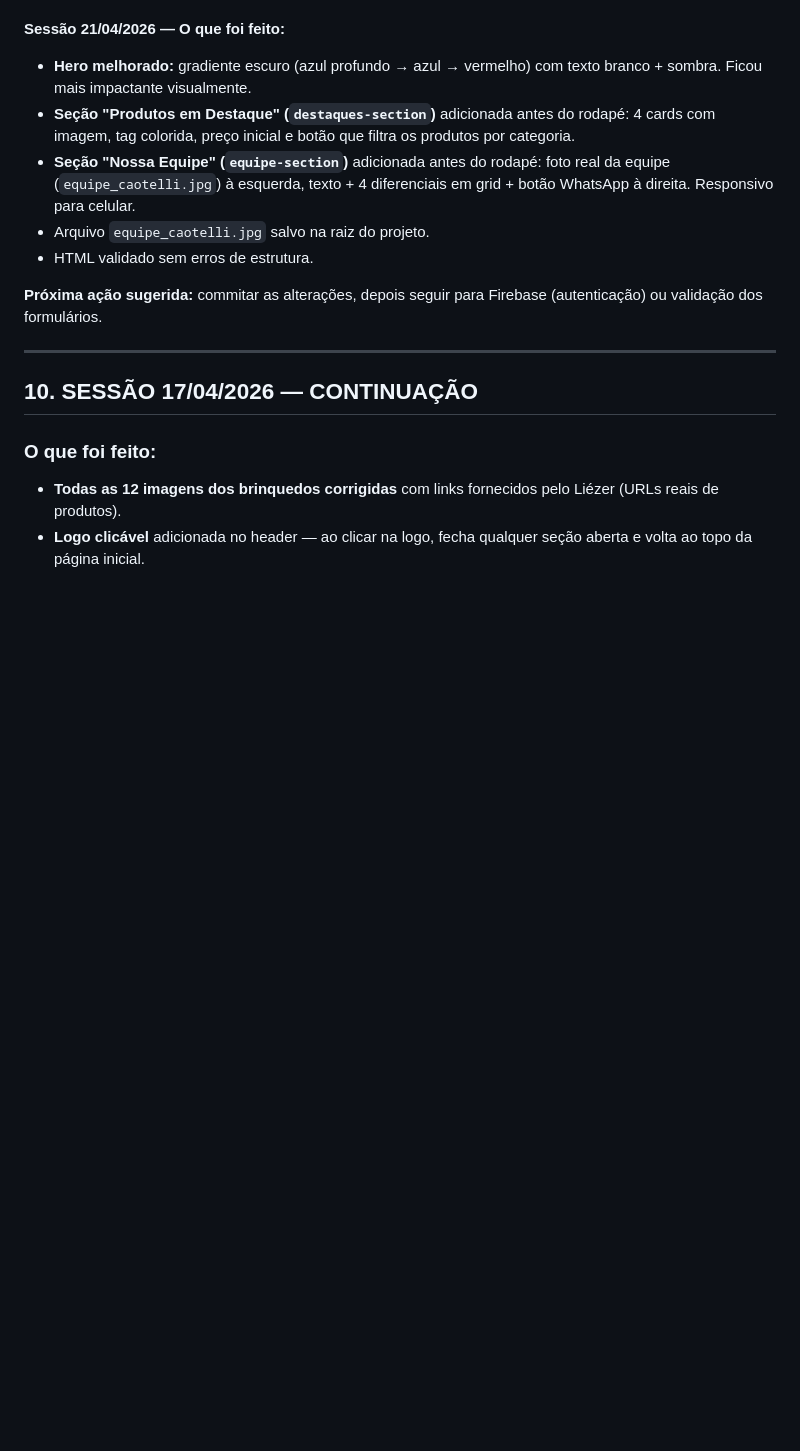
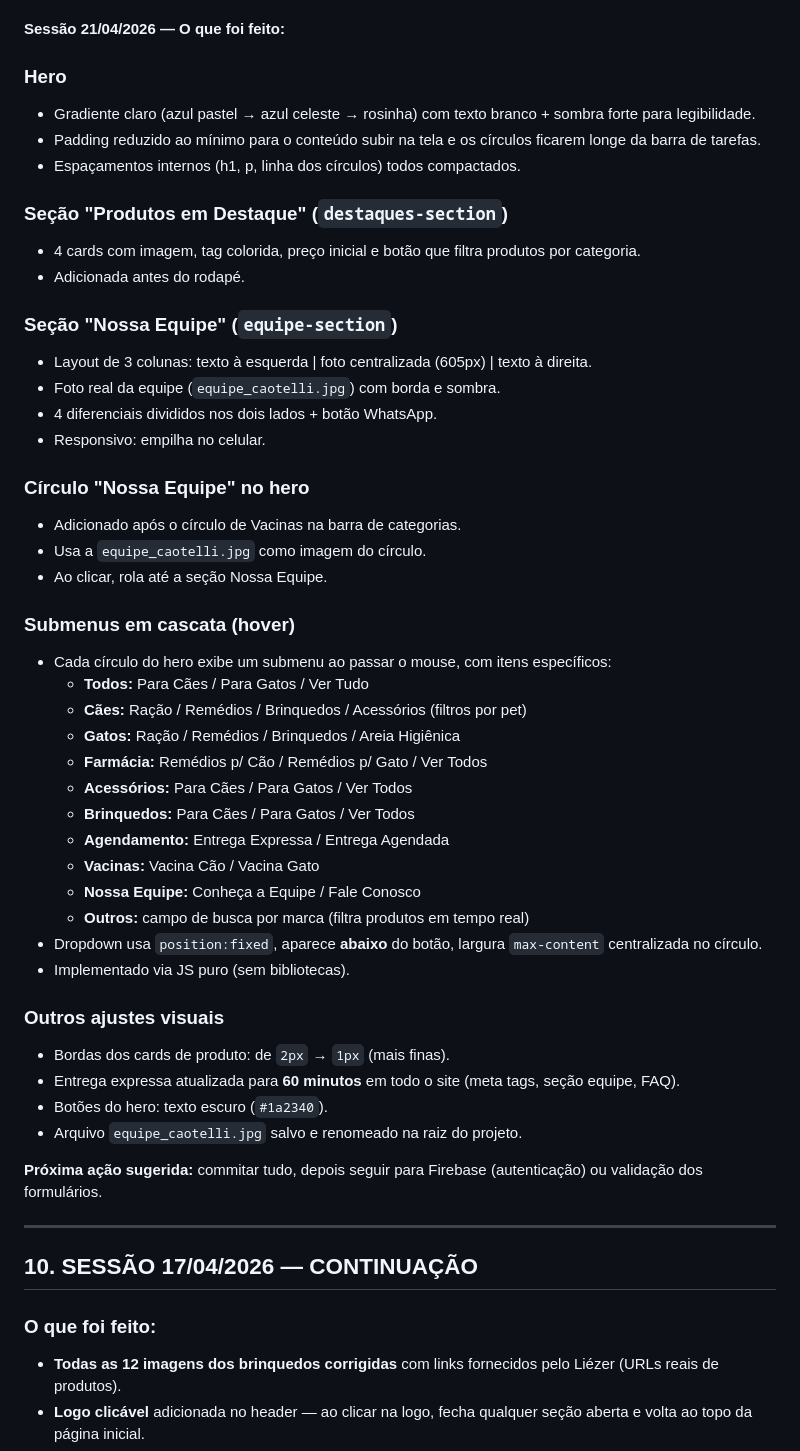
Before and after one commit to liezerlad21-commits/CaoTelli, a Markdown page: HISTORICO_PROJETO.md, the part around the change. Rendered like a GitHub page; blank space fills up the shorter version.

Commit message:
Atualizacao do site CaoTelli

```diff
--- a/HISTORICO_PROJETO.md
+++ b/HISTORICO_PROJETO.md
@@ -223,13 +223,49 @@ ae05318 Atualizacao do site CaoTelli
   - id:55 Torre Arranhador 3 Andares → gato em torre
 
 **Sessão 21/04/2026 — O que foi feito:**
-- **Hero melhorado:** gradiente escuro (azul profundo → azul → vermelho) com texto branco + sombra. Ficou mais impactante visualmente.
-- **Seção "Produtos em Destaque" (`destaques-section`)** adicionada antes do rodapé: 4 cards com imagem, tag colorida, preço inicial e botão que filtra os produtos por categoria.
-- **Seção "Nossa Equipe" (`equipe-section`)** adicionada antes do rodapé: foto real da equipe (`equipe_caotelli.jpg`) à esquerda, texto + 4 diferenciais em grid + botão WhatsApp à direita. Responsivo para celular.
-- Arquivo `equipe_caotelli.jpg` salvo na raiz do projeto.
-- HTML validado sem erros de estrutura.
 
-**Próxima ação sugerida:** commitar as alterações, depois seguir para Firebase (autenticação) ou validação dos formulários.
+### Hero
+- Gradiente claro (azul pastel → azul celeste → rosinha) com texto branco + sombra forte para legibilidade.
+- Padding reduzido ao mínimo para o conteúdo subir na tela e os círculos ficarem longe da barra de tarefas.
+- Espaçamentos internos (h1, p, linha dos círculos) todos compactados.
+
+### Seção "Produtos em Destaque" (`destaques-section`)
+- 4 cards com imagem, tag colorida, preço inicial e botão que filtra produtos por categoria.
+- Adicionada antes do rodapé.
+
+### Seção "Nossa Equipe" (`equipe-section`)
+- Layout de 3 colunas: texto à esquerda | foto centralizada (605px) | texto à direita.
+- Foto real da equipe (`equipe_caotelli.jpg`) com borda e sombra.
+- 4 diferenciais divididos nos dois lados + botão WhatsApp.
+- Responsivo: empilha no celular.
+
+### Círculo "Nossa Equipe" no hero
+- Adicionado após o círculo de Vacinas na barra de categorias.
+- Usa a `equipe_caotelli.jpg` como imagem do círculo.
+- Ao clicar, rola até a seção Nossa Equipe.
+
+### Submenus em cascata (hover)
+- Cada círculo do hero exibe um submenu ao passar o mouse, com itens específicos:
+  - **Todos:** Para Cães / Para Gatos / Ver Tudo
+  - **Cães:** Ração / Remédios / Brinquedos / Acessórios (filtros por pet)
+  - **Gatos:** Ração / Remédios / Brinquedos / Areia Higiênica
+  - **Farmácia:** Remédios p/ Cão / Remédios p/ Gato / Ver Todos
+  - **Acessórios:** Para Cães / Para Gatos / Ver Todos
+  - **Brinquedos:** Para Cães / Para Gatos / Ver Todos
+  - **Agendamento:** Entrega Expressa / Entrega Agendada
+  - **Vacinas:** Vacina Cão / Vacina Gato
+  - **Nossa Equipe:** Conheça a Equipe / Fale Conosco
+  - **Outros:** campo de busca por marca (filtra produtos em tempo real)
+- Dropdown usa `position:fixed`, aparece **abaixo** do botão, largura `max-content` centralizada no círculo.
+- Implementado via JS puro (sem bibliotecas).
+
+### Outros ajustes visuais
+- Bordas dos cards de produto: de `2px` → `1px` (mais finas).
+- Entrega expressa atualizada para **60 minutos** em todo o site (meta tags, seção equipe, FAQ).
+- Botões do hero: texto escuro (`#1a2340`).
+- Arquivo `equipe_caotelli.jpg` salvo e renomeado na raiz do projeto.
+
+**Próxima ação sugerida:** commitar tudo, depois seguir para Firebase (autenticação) ou validação dos formulários.
 
 ---
 
```
